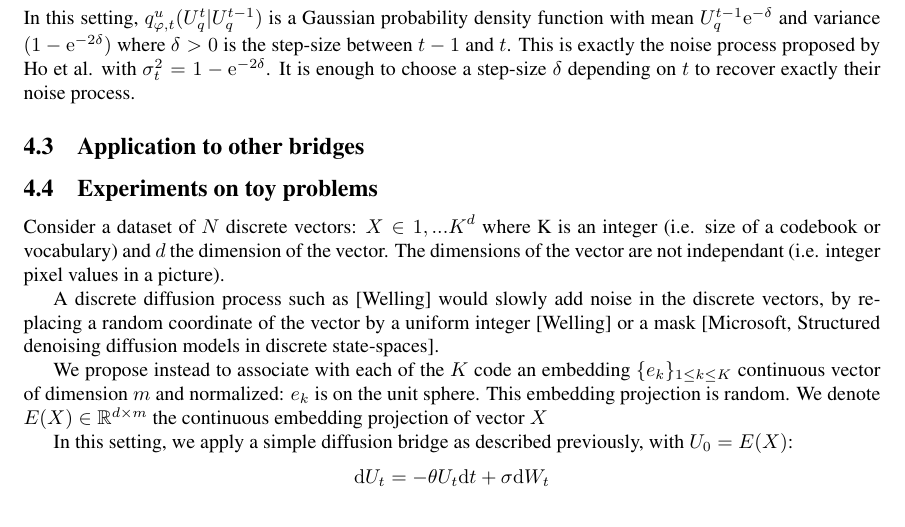
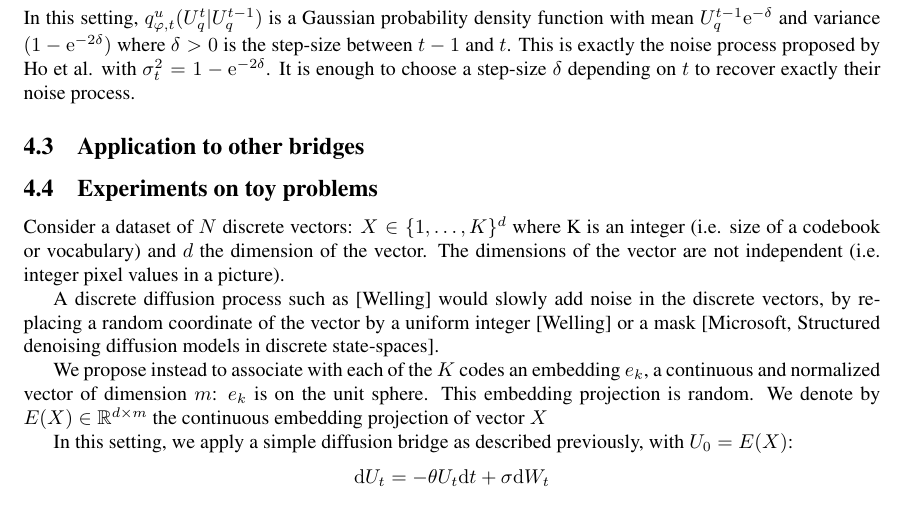
Before and after one commit to sylvainlc/21-vqvae, a LaTeX paper (vqvae.tex): part of page 3 of 23, cut so that both start at the same text. Compiled offline with pdfLaTeX.

Commit message:
Minor modifications

```diff
--- a/vqvae.tex
+++ b/vqvae.tex
@@ -297,11 +297,11 @@ $$
 
 \subsection{Experiments on toy problems}
 
-Consider a dataset of $N$ discrete vectors: $X \in {1,...K}^d$ where K is an integer (i.e. size of a codebook or vocabulary) and $d$ the dimension of the vector. The dimensions of the vector are not independant (i.e. integer pixel values in a picture).
+Consider a dataset of $N$ discrete vectors: $X \in \{1,\ldots,K\}^d$ where K is an integer (i.e. size of a codebook or vocabulary) and $d$ the dimension of the vector. The dimensions of the vector are not independent (i.e. integer pixel values in a picture).
 
 A discrete diffusion process such as [Welling] would slowly add noise in the discrete vectors, by replacing a random coordinate of the vector by a uniform integer [Welling] or a mask [Microsoft, Structured denoising diffusion models in discrete state-spaces].
 
-We propose instead to associate with each of the $K$ code an embedding $\{e_k\}_{1 \leq k \leq K}$ continuous vector of dimension $m$ and normalized: $e_k$ is on the unit sphere. This embedding projection is random. We denote $E(X) \in \rset^{d \times m}$ the continuous embedding projection of vector $X$
+We propose instead to associate with each of the $K$ codes an embedding $e_k$, a continuous and normalized vector of dimension $m$: $e_k$ is on the unit sphere. This embedding projection is random. We denote by $E(X) \in \rset^{d \times m}$ the continuous embedding projection of vector $X$
 
 In this setting, we apply a simple diffusion bridge as described previously, with $U_0 = E(X)$:
 $$
```
